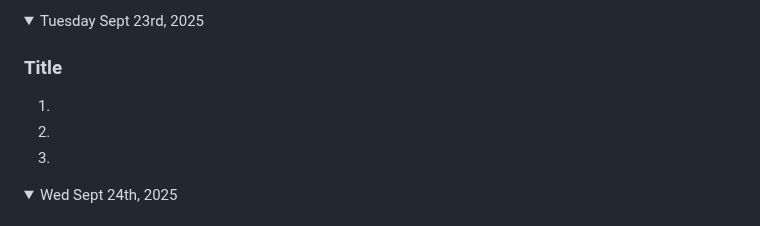
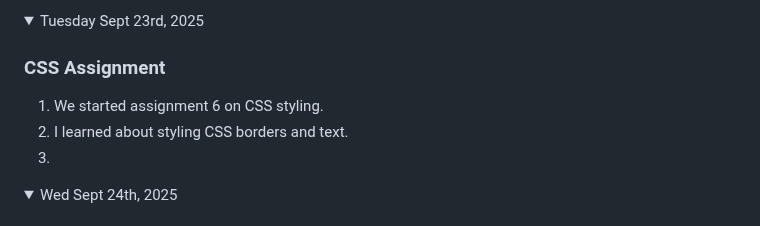
Before and after one commit to nolan-b-mss/game-dev-nolan-2025, a Markdown page: README.md, the part around the change. Rendered like a GitHub page.

```diff
--- a/README.md
+++ b/README.md
@@ -110,9 +110,9 @@ Note: If you have a link to an assignment that has not been marked, put "open" a
 
 <details open><summary>Tuesday Sept 23rd, 2025</summary>
 
-### Title
-1.
-1.
+### CSS Assignment
+1. We started assignment 6 on CSS styling.
+1. I learned about styling CSS borders and text.
 1.
 
 </details>
```
